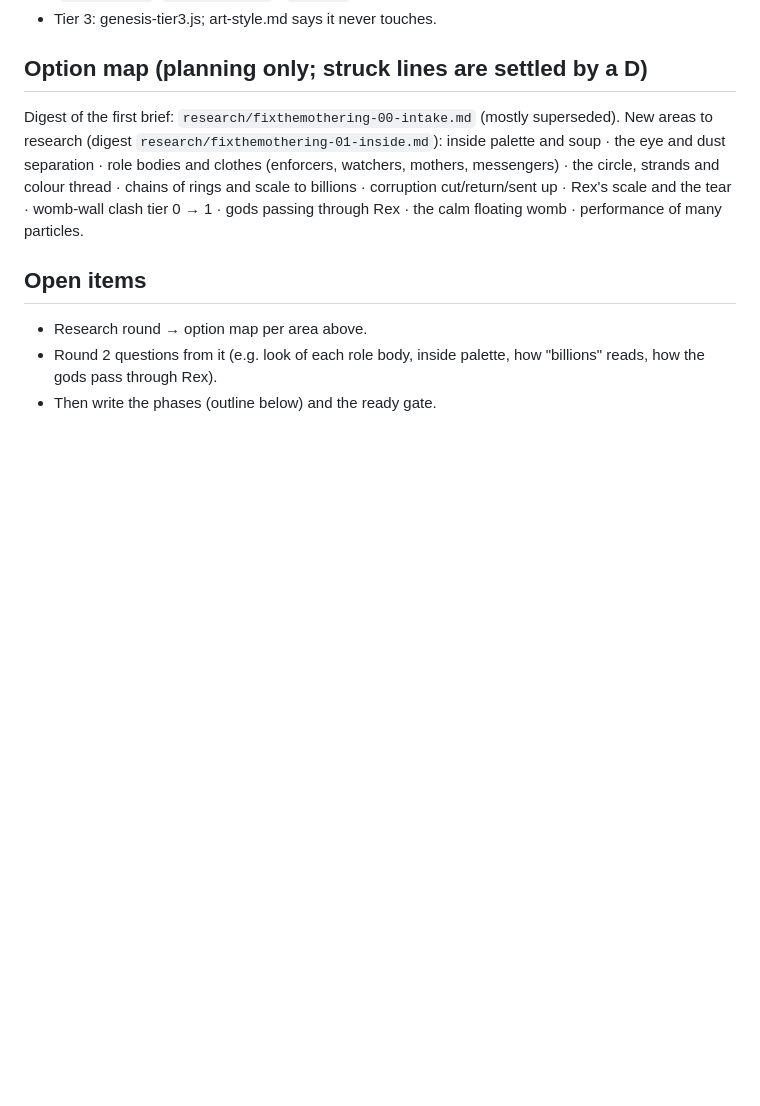
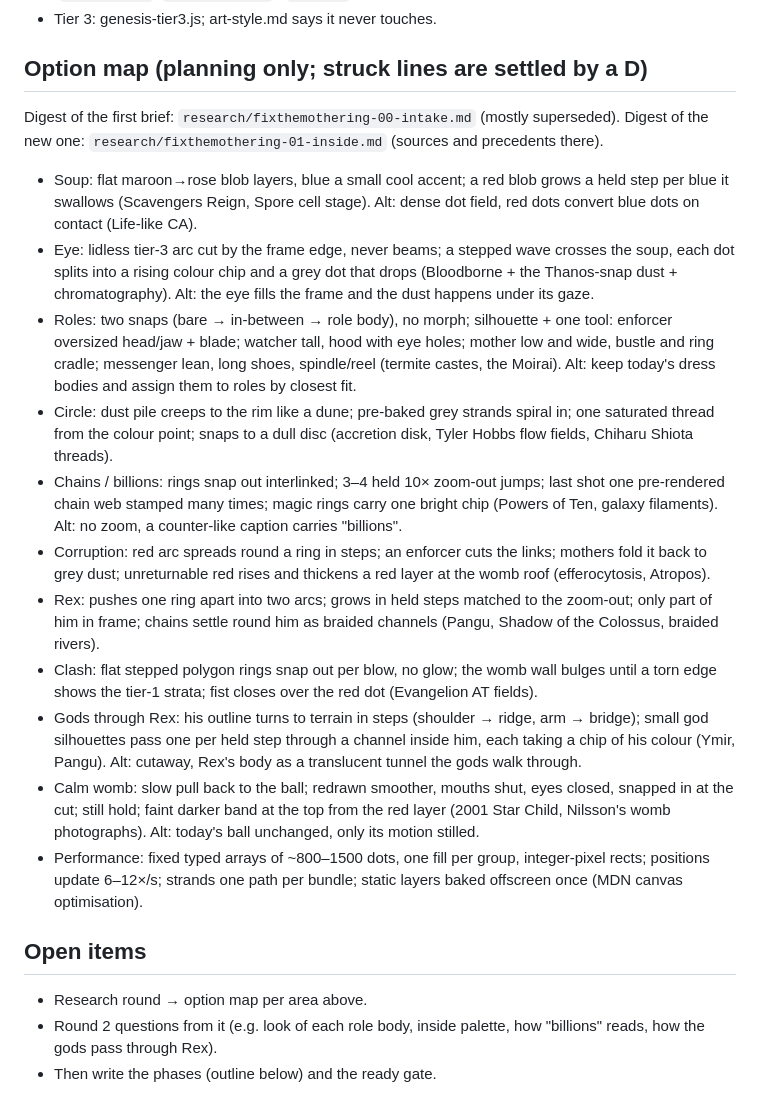
Before and after one commit to SebastianFreitas/sebastianfreitas.github.io, a Markdown page: .claude/plans/fixthemothering.md, the part around the change. GitHub-like rendering; blank space fills up the shorter version.

Commit message:
Plan fixthemothering: inside-the-womb research digest and option map
Co-Authored-By: Claude Opus 5.5 <noreply@anthropic.com>

```diff
--- a/.claude/plans/fixthemothering.md
+++ b/.claude/plans/fixthemothering.md
@@ -36,13 +36,48 @@ the mothering / semesis, the cutscene, the part where the old ones go to womb un
 ## Option map (planning only; struck lines are settled by a D)
 
 Digest of the first brief: `research/fixthemothering-00-intake.md`
-(mostly superseded). New areas to research (digest
-`research/fixthemothering-01-inside.md`): inside palette and soup · the
-eye and dust separation · role bodies and clothes (enforcers, watchers,
-mothers, messengers) · the circle, strands and colour thread · chains of
-rings and scale to billions · corruption cut/return/sent up · Rex's
-scale and the tear · womb-wall clash tier 0 → 1 · gods passing through
-Rex · the calm floating womb · performance of many particles.
+(mostly superseded). Digest of the new one:
+`research/fixthemothering-01-inside.md` (sources and precedents there).
+
+- Soup: flat maroon→rose blob layers, blue a small cool accent; a red blob
+  grows a held step per blue it swallows (Scavengers Reign, Spore cell stage).
+  Alt: dense dot field, red dots convert blue dots on contact (Life-like CA).
+- Eye: lidless tier-3 arc cut by the frame edge, never beams; a stepped wave
+  crosses the soup, each dot splits into a rising colour chip and a grey dot
+  that drops (Bloodborne + the Thanos-snap dust + chromatography).
+  Alt: the eye fills the frame and the dust happens under its gaze.
+- Roles: two snaps (bare → in-between → role body), no morph; silhouette +
+  one tool: enforcer oversized head/jaw + blade; watcher tall, hood with eye
+  holes; mother low and wide, bustle and ring cradle; messenger lean, long
+  shoes, spindle/reel (termite castes, the Moirai).
+  Alt: keep today's dress bodies and assign them to roles by closest fit.
+- Circle: dust pile creeps to the rim like a dune; pre-baked grey strands
+  spiral in; one saturated thread from the colour point; snaps to a dull disc
+  (accretion disk, Tyler Hobbs flow fields, Chiharu Shiota threads).
+- Chains / billions: rings snap out interlinked; 3–4 held 10× zoom-out jumps;
+  last shot one pre-rendered chain web stamped many times; magic rings carry
+  one bright chip (Powers of Ten, galaxy filaments).
+  Alt: no zoom, a counter-like caption carries "billions".
+- Corruption: red arc spreads round a ring in steps; an enforcer cuts the
+  links; mothers fold it back to grey dust; unreturnable red rises and
+  thickens a red layer at the womb roof (efferocytosis, Atropos).
+- Rex: pushes one ring apart into two arcs; grows in held steps matched to
+  the zoom-out; only part of him in frame; chains settle round him as braided
+  channels (Pangu, Shadow of the Colossus, braided rivers).
+- Clash: flat stepped polygon rings snap out per blow, no glow; the womb wall
+  bulges until a torn edge shows the tier-1 strata; fist closes over the red
+  dot (Evangelion AT fields).
+- Gods through Rex: his outline turns to terrain in steps (shoulder → ridge,
+  arm → bridge); small god silhouettes pass one per held step through a
+  channel inside him, each taking a chip of his colour (Ymir, Pangu).
+  Alt: cutaway, Rex's body as a translucent tunnel the gods walk through.
+- Calm womb: slow pull back to the ball; redrawn smoother, mouths shut, eyes
+  closed, snapped in at the cut; still hold; faint darker band at the top from
+  the red layer (2001 Star Child, Nilsson's womb photographs).
+  Alt: today's ball unchanged, only its motion stilled.
+- Performance: fixed typed arrays of ~800–1500 dots, one fill per group,
+  integer-pixel rects; positions update 6–12×/s; strands one path per bundle;
+  static layers baked offscreen once (MDN canvas optimisation).
 
 ## Open items
 
```
Also changed, not shown: 1 other file.
